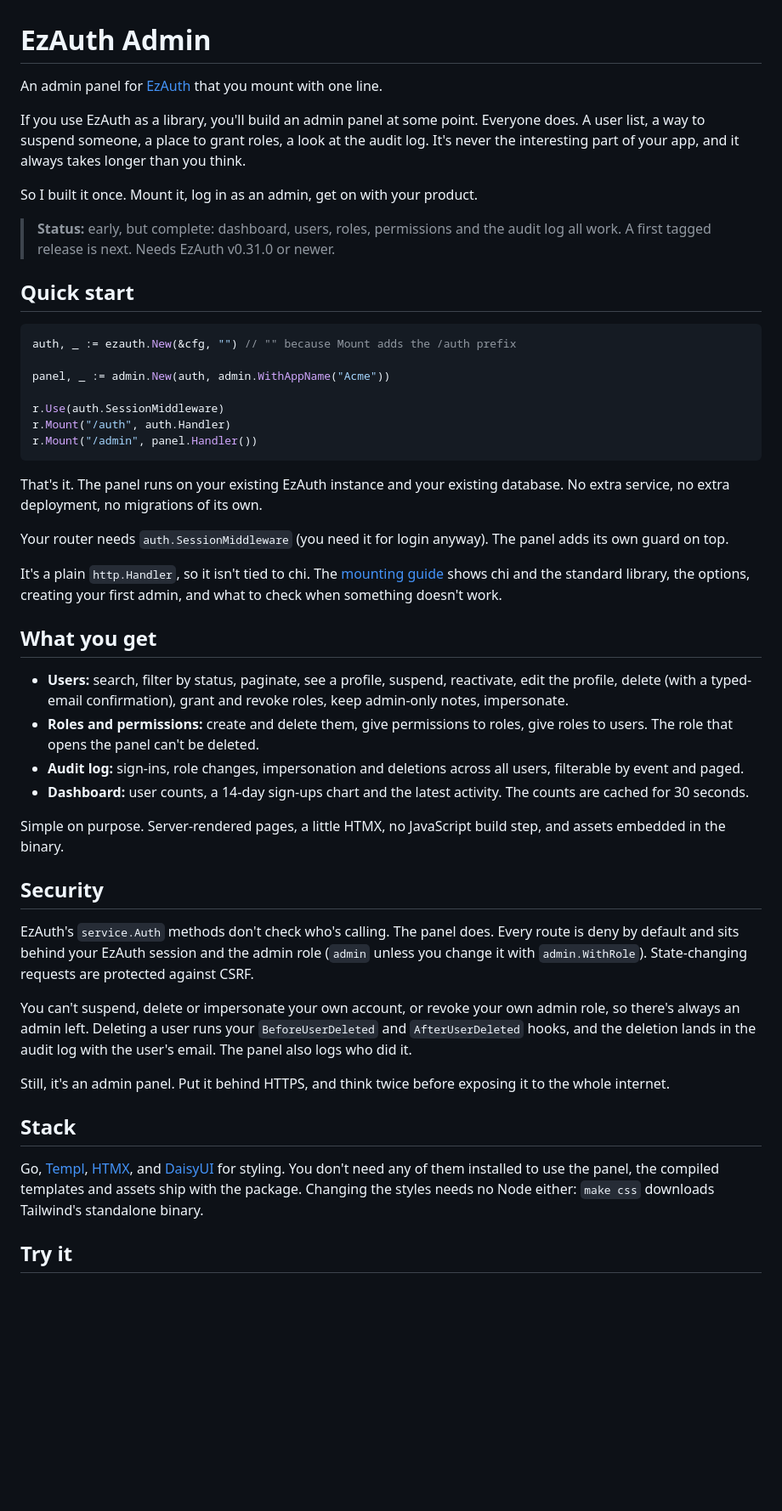
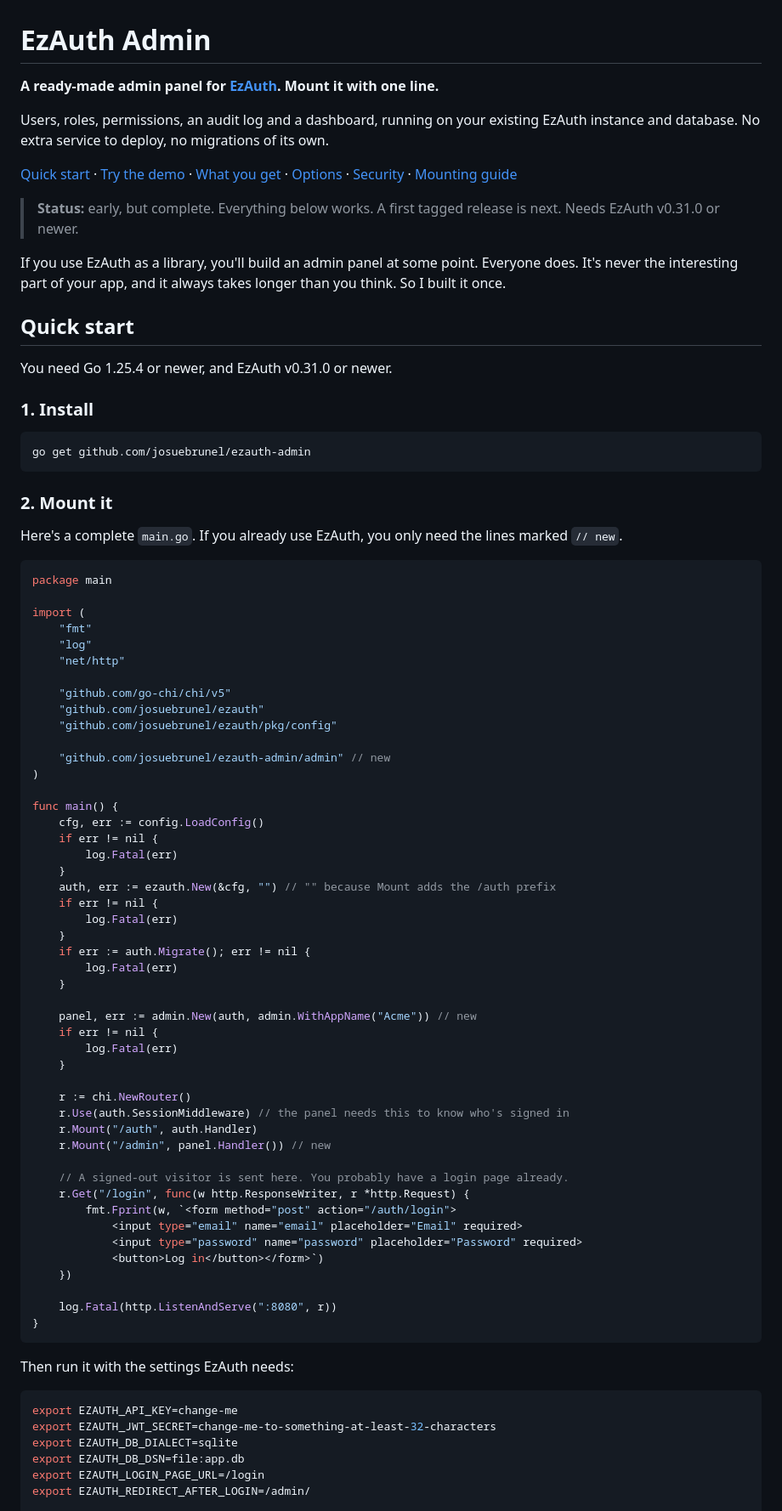
Before and after one commit to josuebrunel/ezauth-admin, a Markdown page: README.md, the part around one of its changes. Shown at 85% size. GitHub-like rendering; blank space fills up the shorter version.

Commit message:
docs: make the README skimmable, with a quick start that runs
Restructure around what a reader wants first: a one-line pitch and a
jump-to bar, then a four-step quick start (install, a complete main.go,
create the first admin, open it), then the demo, a table of what each
page does, the options, and the security points as short bullets.

The quick start includes a minimal login page, since the panel sends
signed-out visitors to one, and the environment EzAuth needs. Its code
and settings were extracted from this file and run in a clean module:
it builds, redirects when signed out, creates the admin with the CLI
command shown, signs in, and loads the dashboard.

````diff
--- a/README.md
+++ b/README.md
@@ -1,51 +1,86 @@
 # EzAuth Admin
 
-An admin panel for [EzAuth](https://github.com/josuebrunel/ezauth) that you mount with one line.
+**A ready-made admin panel for [EzAuth](https://github.com/josuebrunel/ezauth). Mount it with one line.**
 
-If you use EzAuth as a library, you'll build an admin panel at some point. Everyone does. A user list, a way to suspend someone, a place to grant roles, a look at the audit log. It's never the interesting part of your app, and it always takes longer than you think.
+Users, roles, permissions, an audit log and a dashboard, running on your existing EzAuth instance and database. No extra service to deploy, no migrations of its own.
 
-So I built it once. Mount it, log in as an admin, get on with your product.
+[Quick start](#quick-start) · [Try the demo](#try-the-demo) · [What you get](#what-you-get) · [Options](#options) · [Security](#security) · [Mounting guide](docs/mounting.md)
 
-> **Status:** early, but complete: dashboard, users, roles, permissions and the audit log all work. A first tagged release is next. Needs EzAuth v0.31.0 or newer.
+> **Status:** early, but complete. Everything below works. A first tagged release is next. Needs EzAuth v0.31.0 or newer.
+
+If you use EzAuth as a library, you'll build an admin panel at some point. Everyone does. It's never the interesting part of your app, and it always takes longer than you think. So I built it once.
 
 ## Quick start
 
-```go
-auth, _ := ezauth.New(&cfg, "") // "" because Mount adds the /auth prefix
+You need Go 1.25.4 or newer, and EzAuth v0.31.0 or newer.
 
-panel, _ := admin.New(auth, admin.WithAppName("Acme"))
+### 1. Install
 
-r.Use(auth.SessionMiddleware)
-r.Mount("/auth", auth.Handler)
-r.Mount("/admin", panel.Handler())
+```sh
+go get github.com/josuebrunel/ezauth-admin
 ```
 
-That's it. The panel runs on your existing EzAuth instance and your existing database. No extra service, no extra deployment, no migrations of its own.
+### 2. Mount it
 
-Your router needs `auth.SessionMiddleware` (you need it for login anyway). The panel adds its own guard on top.
+Here's a complete `main.go`. If you already use EzAuth, you only need the lines marked `// new`.
 
-It's a plain `http.Handler`, so it isn't tied to chi. The [mounting guide](docs/mounting.md) shows chi and the standard library, the options, creating your first admin, and what to check when something doesn't work.
+```go
+package main
 
-## What you get
+import (
+	"fmt"
+	"log"
+	"net/http"
 
-- **Users:** search, filter by status, paginate, see a profile, suspend, reactivate, edit the profile, delete (with a typed-email confirmation), grant and revoke roles, keep admin-only notes, impersonate.
-- **Roles and permissions:** create and delete them, give permissions to roles, give roles to users. The role that opens the panel can't be deleted.
-- **Audit log:** sign-ins, role changes, impersonation and deletions across all users, filterable by event and paged.
-- **Dashboard:** user counts, a 14-day sign-ups chart and the latest activity. The counts are cached for 30 seconds.
+	"github.com/go-chi/chi/v5"
+	"github.com/josuebrunel/ezauth"
+	"github.com/josuebrunel/ezauth/pkg/config"
 
-Simple on purpose. Server-rendered pages, a little HTMX, no JavaScript build step, and assets embedded in the binary.
+	"github.com/josuebrunel/ezauth-admin/admin" // new
+)
 
-## Security
+func main() {
+	cfg, err := config.LoadConfig()
+	if err != nil {
+		log.Fatal(err)
+	}
+	auth, err := ezauth.New(&cfg, "") // "" because Mount adds the /auth prefix
+	if err != nil {
+		log.Fatal(err)
+	}
+	if err := auth.Migrate(); err != nil {
+		log.Fatal(err)
+	}
 
-EzAuth's `service.Auth` methods don't check who's calling. The panel does. Every route is deny by default and sits behind your EzAuth session and the admin role (`admin` unless you change it with `admin.WithRole`). State-changing requests are protected against CSRF.
+	panel, err := admin.New(auth, admin.WithAppName("Acme")) // new
+	if err != nil {
+		log.Fatal(err)
+	}
 
-You can't suspend, delete or impersonate your own account, or revoke your own admin role, so there's always an admin left. Deleting a user runs your `BeforeUserDeleted` and `AfterUserDeleted` hooks, and the deletion lands in the audit log with the user's email. The panel also logs who did it.
+	r := chi.NewRouter()
+	r.Use(auth.SessionMiddleware) // the panel needs this to know who's signed in
+	r.Mount("/auth", auth.Handler)
+	r.Mount("/admin", panel.Handler()) // new
 
-Still, it's an admin panel. Put it behind HTTPS, and think twice before exposing it to the whole internet.
+	// A signed-out visitor is sent here. You probably have a login page already.
+	r.Get("/login", func(w http.ResponseWriter, r *http.Request) {
+		fmt.Fprint(w, `<form method="post" action="/auth/login">
+			<input type="email" name="email" placeholder="Email" required>
+			<input type="password" name="password" placeholder="Password" required>
+			<button>Log in</button></form>`)
+	})
 
-## Stack
+	log.Fatal(http.ListenAndServe(":8080", r))
+}
+```
 
-Go, [Templ](https://templ.guide), [HTMX](https://htmx.org), and [DaisyUI](https://daisyui.com) for styling. You don't need any of them installed to use the panel, the compiled templates and assets ship with the package. Changing the styles needs no Node either: `make css` downloads Tailwind's standalone binary.
+Then run it with the settings EzAuth needs:
 
-## Try it
+```sh
+export EZAUTH_API_KEY=change-me
+export EZAUTH_JWT_SECRET=change-me-to-something-at-least-32-characters
+export EZAUTH_DB_DIALECT=sqlite
+export EZAUTH_DB_DSN=file:app.db
+export EZAUTH_LOGIN_PAGE_URL=/login
+export EZAUTH_REDIRECT_AFTER_LOGIN=/admin/
 
````
Also changed, not shown: other parts of README.md (+65 -10 lines).
